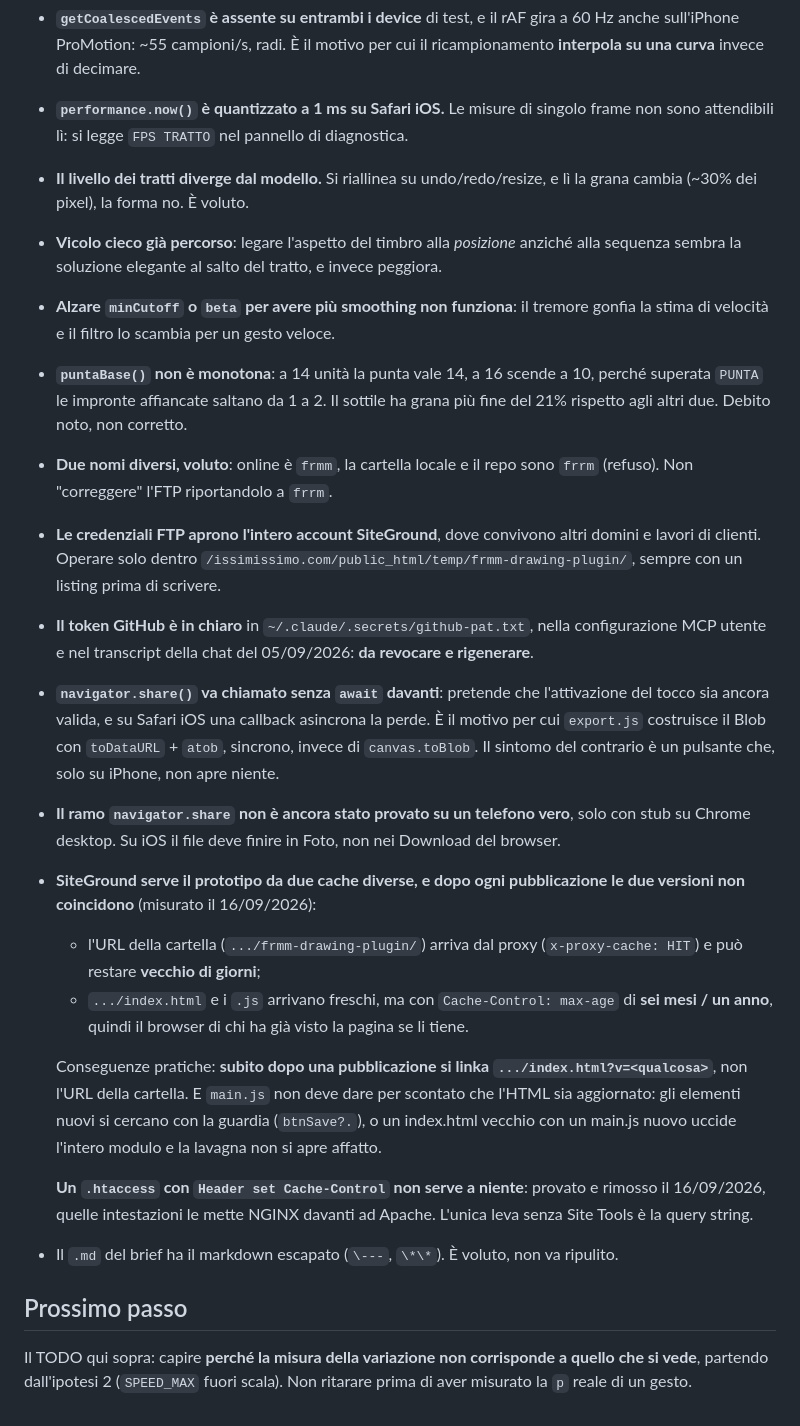
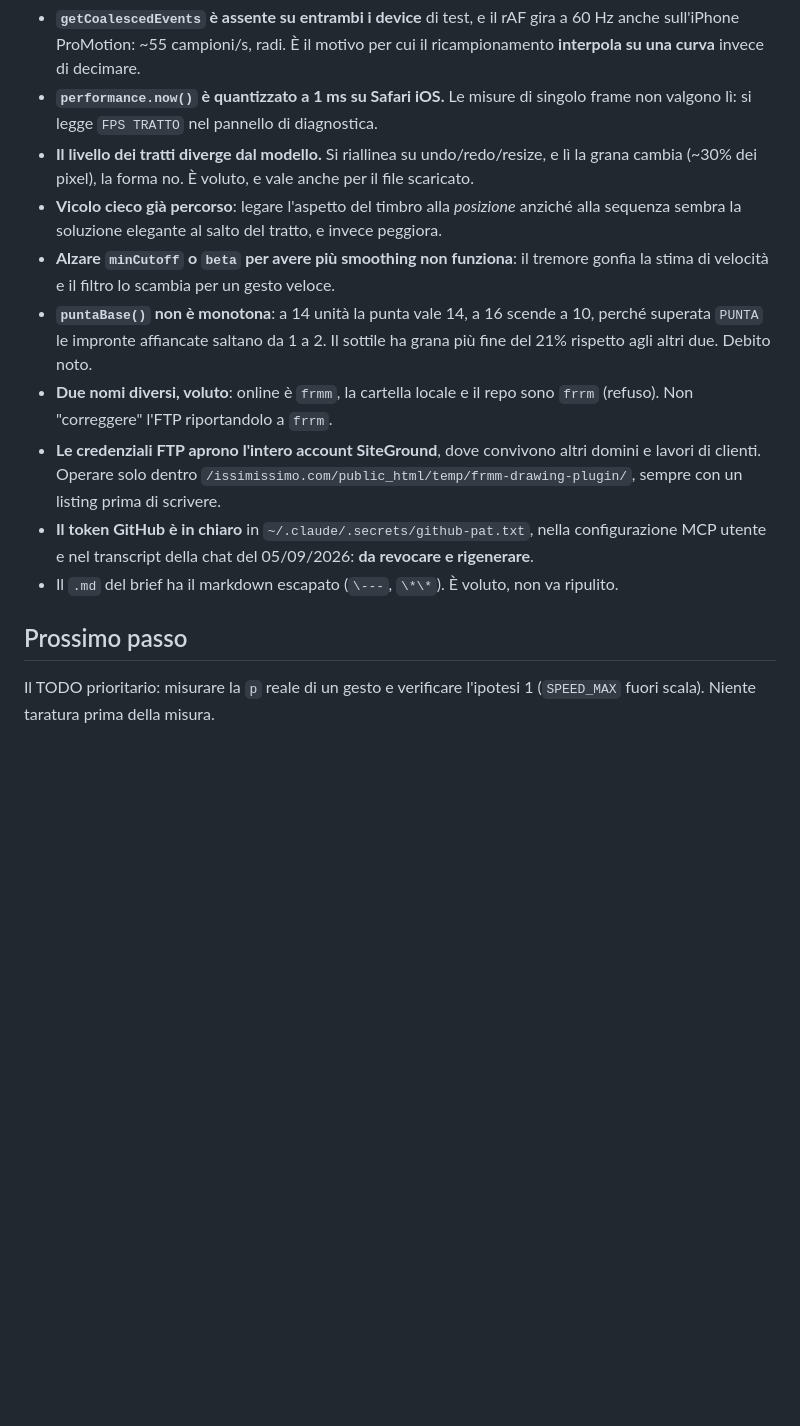
Before and after one commit to issimissimo/frrm-drawing-plugin, a Markdown page: .lavoro/stato.md, the part around one of its changes. GitHub-like rendering; blank space fills up the shorter version.

```diff
--- a/.lavoro/stato.md
+++ b/.lavoro/stato.md
@@ -74,23 +62,14 @@ Fino ad allora **non si comincia niente di nuovo**: il prototipo è in uno stato
 - **`getCoalescedEvents` è assente su entrambi i device** di test, e il rAF gira a 60 Hz anche sull'iPhone ProMotion: ~55 campioni/s, radi. È il motivo per cui il ricampionamento **interpola su una curva** invece di decimare.
-- **`performance.now()` è quantizzato a 1 ms su Safari iOS.** Le misure di singolo frame non sono attendibili lì: si legge `FPS TRATTO` nel pannello di diagnostica.
-- **Il livello dei tratti diverge dal modello.** Si riallinea su undo/redo/resize, e lì la grana cambia (~30% dei pixel), la forma no. È voluto.
+- **`performance.now()` è quantizzato a 1 ms su Safari iOS.** Le misure di singolo frame non valgono lì: si legge `FPS TRATTO` nel pannello di diagnostica.
+- **Il livello dei tratti diverge dal modello.** Si riallinea su undo/redo/resize, e lì la grana cambia (~30% dei pixel), la forma no. È voluto, e vale anche per il file scaricato.
 - **Vicolo cieco già percorso**: legare l'aspetto del timbro alla *posizione* anziché alla sequenza sembra la soluzione elegante al salto del tratto, e invece peggiora.
 - **Alzare `minCutoff` o `beta` per avere più smoothing non funziona**: il tremore gonfia la stima di velocità e il filtro lo scambia per un gesto veloce.
-- **`puntaBase()` non è monotona**: a 14 unità la punta vale 14, a 16 scende a 10, perché superata `PUNTA` le impronte affiancate saltano da 1 a 2. Il sottile ha grana più fine del 21% rispetto agli altri due. Debito noto, non corretto.
+- **`puntaBase()` non è monotona**: a 14 unità la punta vale 14, a 16 scende a 10, perché superata `PUNTA` le impronte affiancate saltano da 1 a 2. Il sottile ha grana più fine del 21% rispetto agli altri due. Debito noto.
 - **Due nomi diversi, voluto**: online è `frmm`, la cartella locale e il repo sono `frrm` (refuso). Non "correggere" l'FTP riportandolo a `frrm`.
 - **Le credenziali FTP aprono l'intero account SiteGround**, dove convivono altri domini e lavori di clienti. Operare solo dentro `/issimissimo.com/public_html/temp/frmm-drawing-plugin/`, sempre con un listing prima di scrivere.
 - **Il token GitHub è in chiaro** in `~/.claude/.secrets/github-pat.txt`, nella configurazione MCP utente e nel transcript della chat del 05/09/2026: **da revocare e rigenerare**.
-- **`navigator.share()` va chiamato senza `await` davanti**: pretende che l'attivazione del tocco sia ancora valida, e su Safari iOS una callback asincrona la perde. È il motivo per cui `export.js` costruisce il Blob con `toDataURL` + `atob`, sincrono, invece di `canvas.toBlob`. Il sintomo del contrario è un pulsante che, solo su iPhone, non apre niente.
-- **Il ramo `navigator.share` non è ancora stato provato su un telefono vero**, solo con stub su Chrome desktop. Su iOS il file deve finire in Foto, non nei Download del browser.
-- **SiteGround serve il prototipo da due cache diverse, e dopo ogni pubblicazione le due versioni non coincidono** (misurato il 16/09/2026):
-  - l'URL della cartella (`.../frmm-drawing-plugin/`) arriva dal proxy (`x-proxy-cache: HIT`) e può restare **vecchio di giorni**;
-  - `.../index.html` e i `.js` arrivano freschi, ma con `Cache-Control: max-age` di **sei mesi / un anno**, quindi il browser di chi ha già visto la pagina se li tiene.
-
-  Conseguenze pratiche: **subito dopo una pubblicazione si linka `.../index.html?v=<qualcosa>`**, non l'URL della cartella. E `main.js` non deve dare per scontato che l'HTML sia aggiornato: gli elementi nuovi si cercano con la guardia (`btnSave?.`), o un index.html vecchio con un main.js nuovo uccide l'intero modulo e la lavagna non si apre affatto.
-
-  **Un `.htaccess` con `Header set Cache-Control` non serve a niente**: provato e rimosso il 16/09/2026, quelle intestazioni le mette NGINX davanti ad Apache. L'unica leva senza Site Tools è la query string.
 - Il `.md` del brief ha il markdown escapato (`\---`, `\*\*`). È voluto, non va ripulito.
 
 ## Prossimo passo
 
-Il TODO qui sopra: capire **perché la misura della variazione non corrisponde a quello che si vede**, partendo dall'ipotesi 2 (`SPEED_MAX` fuori scala). Non ritarare prima di aver misurato la `p` reale di un gesto.
+Il TODO prioritario: misurare la `p` reale di un gesto e verificare l'ipotesi 1 (`SPEED_MAX` fuori scala). Niente taratura prima della misura.
```
Also changed, not shown: other parts of .lavoro/stato.md (+31 -43 lines).
